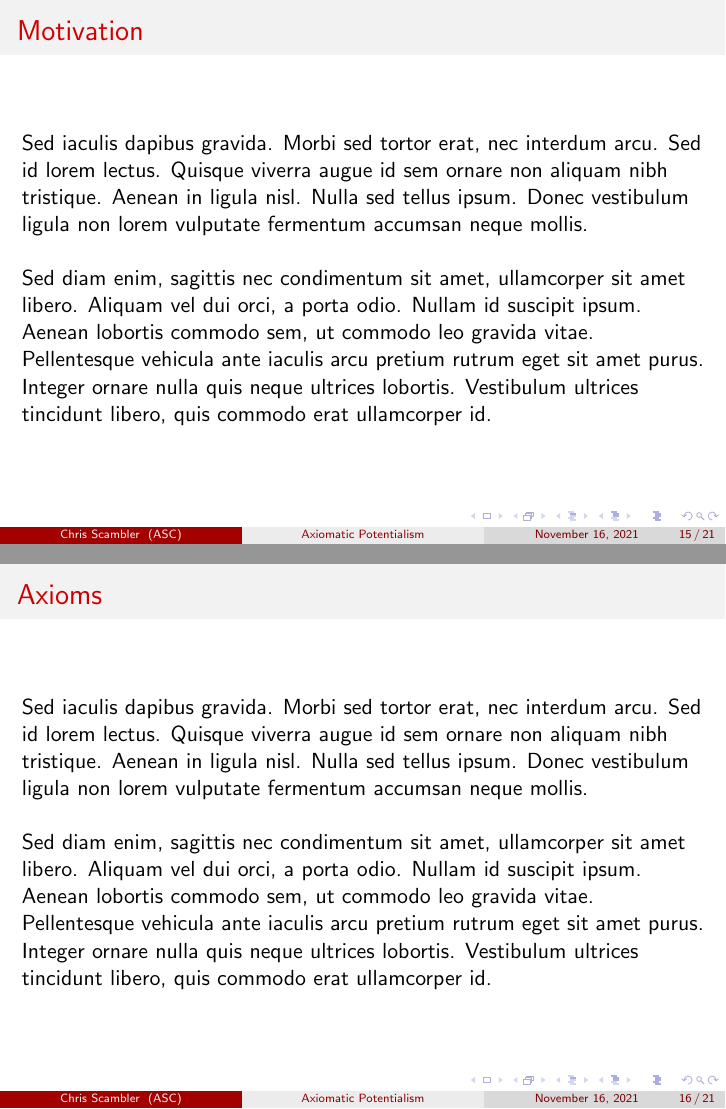
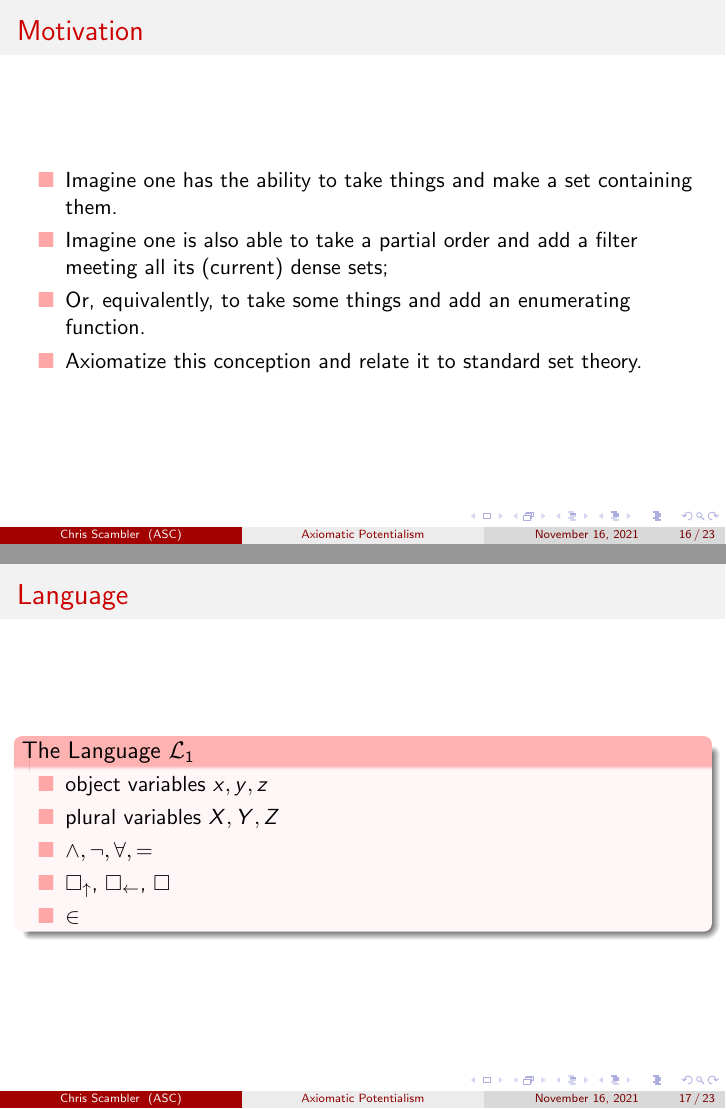
Before and after one commit to cscambler/Barca-slides, LaTeX slides (Barca-slides.tex): pages 60 and 61 of 66 before the commit and pages 67 and 72 of 89 after it, joined at a grey line. Compiled offline with pdfLaTeX.

Commit message:
started hw

```diff
--- a/Barca-slides.tex
+++ b/Barca-slides.tex
@@ -78,7 +78,10 @@
         \tableofcontents[currentsection]
     \end{frame}
 }
-
+\newcommand{\du}{\Diamond_\uparrow}
+\newcommand{\dl}{\Diamond_\leftarrow}
+\newcommand{\bu}{\Box_\uparrow}
+\newcommand{\bl}{\Box_\leftarrow}
 \title[Axiomatic Potentialism]{Axiomatic Potentialism}
 % The short title appears at the bottom of every slide,
 % the full title is only on the title page
@@ -282,15 +292,50 @@ prefixing all universal quantifiers by a $\Box$
 \section{Height and Width Potentialism}
 \begin{frame}
     \frametitle{Motivation}
-    Sed iaculis dapibus gravida. Morbi sed tortor erat, nec interdum arcu. Sed id lorem lectus. Quisque viverra augue id sem ornare non aliquam nibh tristique. Aenean in ligula nisl. Nulla sed tellus ipsum. Donec vestibulum ligula non lorem vulputate fermentum accumsan neque mollis.\\~\\
-
-    Sed diam enim, sagittis nec condimentum sit amet, ullamcorper sit amet libero. Aliquam vel dui orci, a porta odio. Nullam id suscipit ipsum. Aenean lobortis commodo sem, ut commodo leo gravida vitae. Pellentesque vehicula ante iaculis arcu pretium rutrum eget sit amet purus. Integer ornare nulla quis neque ultrices lobortis. Vestibulum ultrices tincidunt libero, quis commodo erat ullamcorper id.
+    \begin{itemize}
+        \item<2->   Imagine one has the ability to take things and
+                    make a set containing them.
+        \item<3->   Imagine one is also able to take a partial order and add a filter
+                    meeting all its (current) dense sets;
+        \item<4->   Or, equivalently, to take some things and add an enumerating function.
+        \item<5->   Axiomatize this conception and relate it to standard set theory.
+    \end{itemize}
 \end{frame}
 \begin{frame}
-    \frametitle{Axioms}
-    Sed iaculis dapibus gravida. Morbi sed tortor erat, nec interdum arcu. Sed id lorem lectus. Quisque viverra augue id sem ornare non aliquam nibh tristique. Aenean in ligula nisl. Nulla sed tellus ipsum. Donec vestibulum ligula non lorem vulputate fermentum accumsan neque mollis.\\~\\
-
-    Sed diam enim, sagittis nec condimentum sit amet, ullamcorper sit amet libero. Aliquam vel dui orci, a porta odio. Nullam id suscipit ipsum. Aenean lobortis commodo sem, ut commodo leo gravida vitae. Pellentesque vehicula ante iaculis arcu pretium rutrum eget sit amet purus. Integer ornare nulla quis neque ultrices lobortis. Vestibulum ultrices tincidunt libero, quis commodo erat ullamcorper id.
+    \frametitle{Language}
+    \begin{block}{The Language $\mathcal{L}_1$}
+        \begin{itemize}
+            \item object variables $x, y, z$
+            \item<2-> plural variables $X, Y, Z$
+            \item<3-> $\wedge, \neg, \forall, =$
+            \item<4-> $\bu$, $\bl$, $\Box$
+            \item<5-> $\in$
+        \end{itemize}
+    \end{block}
+\end{frame}
+\begin{frame}
+    \frametitle{Axioms for the theory $\mathsf{M}$}
+    \begin{block}{Logical Axioms}
+    \begin{enumerate}
+        \item<2-> Free FO logic
+        \item<3-> $\mathsf{S4.2}$ modal logic + CBF for each modal
+        \item<4-> $\Box \varphi \rightarrow \bu \varphi$, same for $\bl$.
+        \item<4-> Ext for $X$, $\Diamond Xx \rightarrow \Box Xx$,
+        $\Diamond \exists x[Xx \wedge x = y] \rightarrow \exists x[Xx \wedge x = y]$,
+        Choice, Comp
+    \end{enumerate}
+    \end{block}
+    \onslide<5->
+    \begin{block}{Set-theoretic axioms}
+        \begin{enumerate}
+        \item<6-> Extensionality, $\in$-rigidity, foundation
+        \item<7-> $\Box \forall X \du \exists x [Set(x, X)]$
+        \item<9-> $\du \exists X \Box \forall x[Xx \leftrightarrow \mathbb{N}x]$
+        \item<10-> $\du \exists X \bu \forall x[Xx \leftrightarrow x \subseteq y]$
+        \item<11-> $\Box \forall x, X [D(x, X)\rightarrow \dl \exists g[Fmeets(g, xx)]]$
+        \item<12-> A modal translation of replacement
+        \end{enumerate}
+    \end{block}
 \end{frame}
 \begin{frame}
     \frametitle{Inconsistency?}
```
Also changed, not shown: Barca-slides.pdf, Barca-slides.tex (21 more changed lines).
